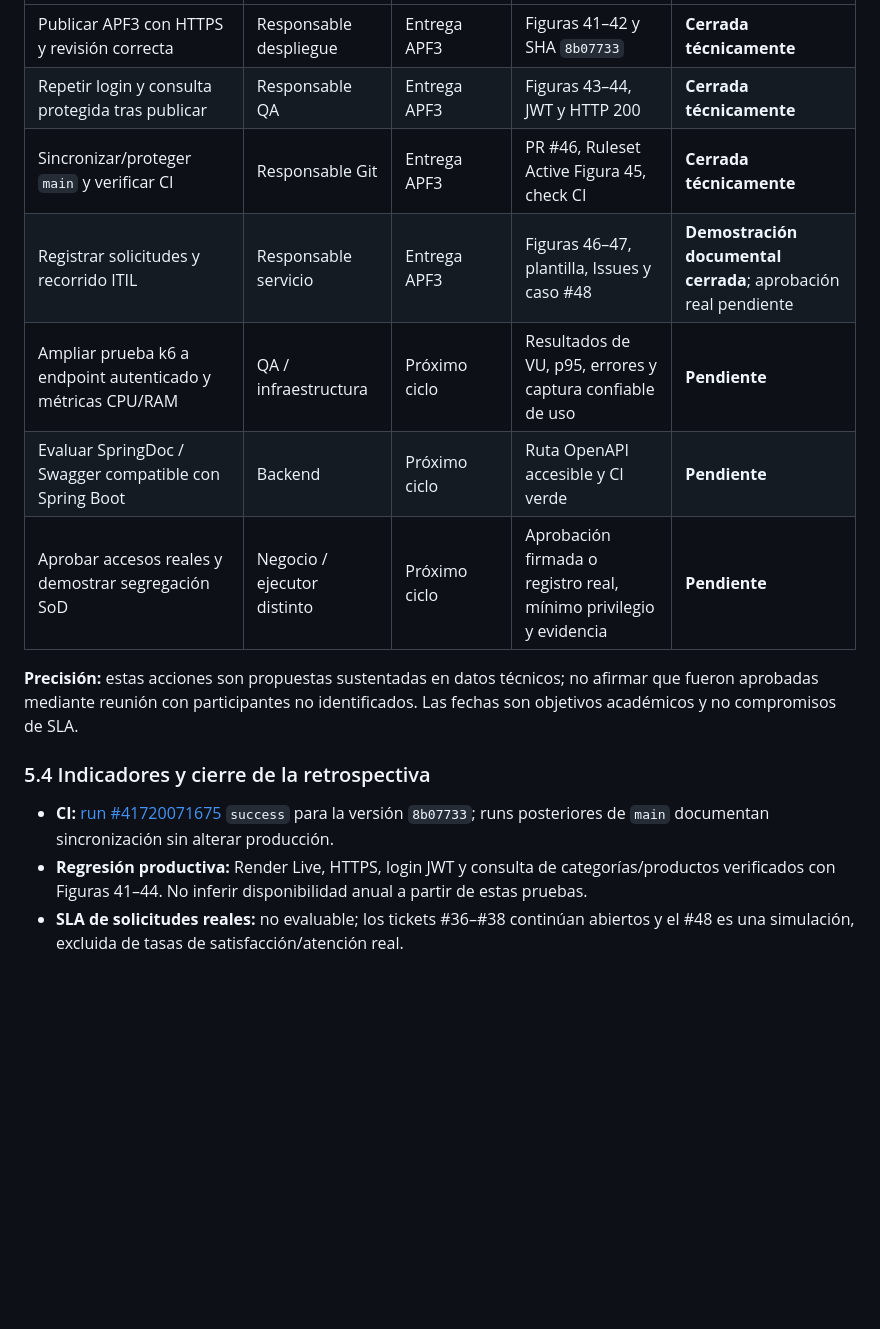
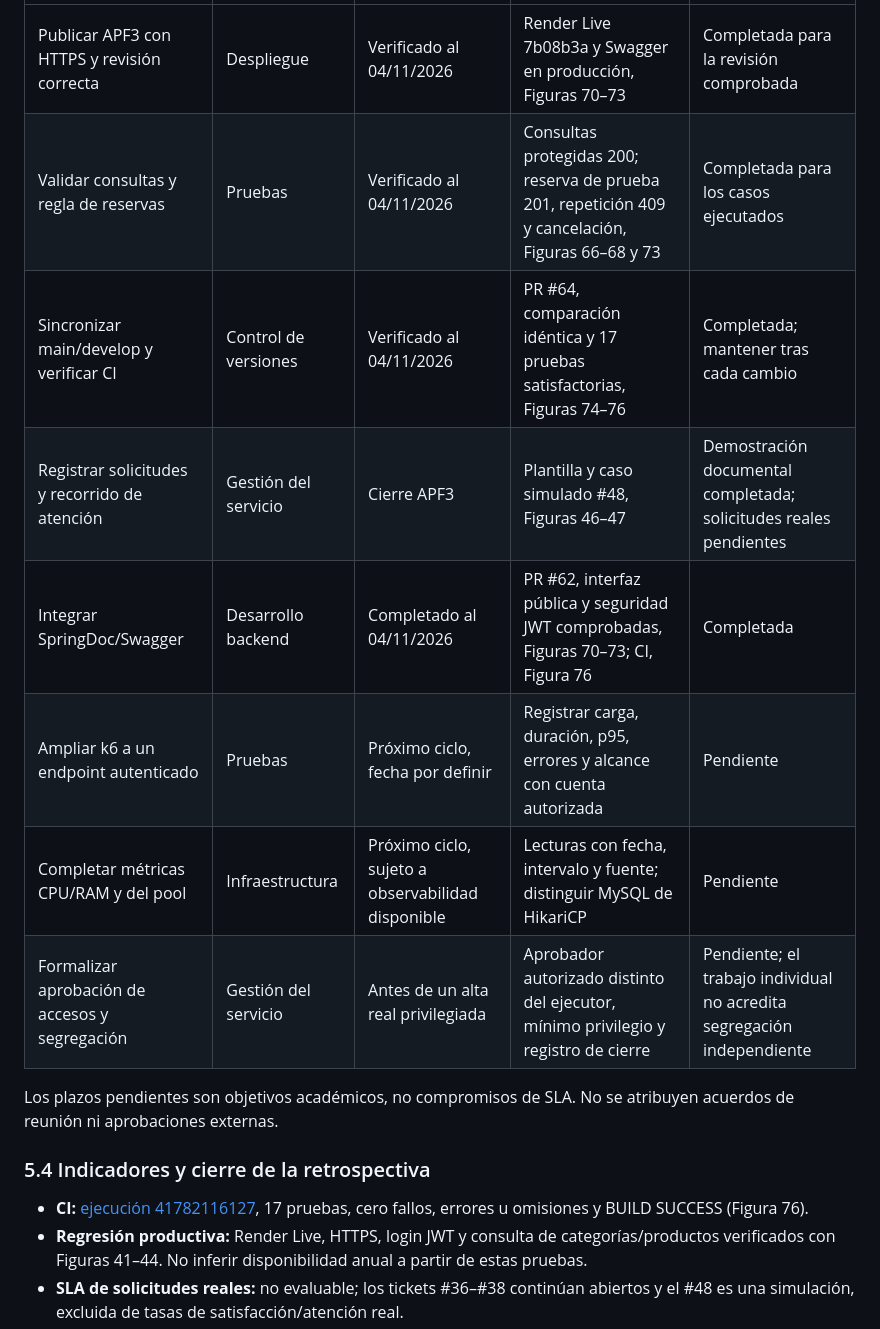
Before and after one commit to rabv7399/Integrador2-grupoRonald, a Markdown page: docs/APF3_Retrospectiva_Sprint6_y_Cambios.md, the part around one of its changes. Rendered like a GitHub page; blank space fills up the shorter version.

Commit message:
docs: actualizar retrospectiva individual del Sprint 6

```diff
--- a/docs/APF3_Retrospectiva_Sprint6_y_Cambios.md
+++ b/docs/APF3_Retrospectiva_Sprint6_y_Cambios.md
@@ -109,17 +111,18 @@ Render Free puede suspender instancias por inactividad y su panel no muestra CPU
 |---|---|---|---|---|
-| Publicar APF3 con HTTPS y revisión correcta | Responsable despliegue | Entrega APF3 | Figuras 41–42 y SHA `8b07733` | **Cerrada técnicamente** |
-| Repetir login y consulta protegida tras publicar | Responsable QA | Entrega APF3 | Figuras 43–44, JWT y HTTP 200 | **Cerrada técnicamente** |
-| Sincronizar/proteger `main` y verificar CI | Responsable Git | Entrega APF3 | PR #46, Ruleset Active Figura 45, check CI | **Cerrada técnicamente** |
-| Registrar solicitudes y recorrido ITIL | Responsable servicio | Entrega APF3 | Figuras 46–47, plantilla, Issues y caso #48 | **Demostración documental cerrada**; aprobación real pendiente |
-| Ampliar prueba k6 a endpoint autenticado y métricas CPU/RAM | QA / infraestructura | Próximo ciclo | Resultados de VU, p95, errores y captura confiable de uso | **Pendiente** |
-| Evaluar SpringDoc / Swagger compatible con Spring Boot | Backend | Próximo ciclo | Ruta OpenAPI accesible y CI verde | **Pendiente** |
-| Aprobar accesos reales y demostrar segregación SoD | Negocio / ejecutor distinto | Próximo ciclo | Aprobación firmada o registro real, mínimo privilegio y evidencia | **Pendiente** |
+| Publicar APF3 con HTTPS y revisión correcta | Despliegue | Verificado al 04/11/2026 | Render Live 7b08b3a y Swagger en producción, Figuras 70–73 | Completada para la revisión comprobada |
+| Validar consultas y regla de reservas | Pruebas | Verificado al 04/11/2026 | Consultas protegidas 200; reserva de prueba 201, repetición 409 y cancelación, Figuras 66–68 y 73 | Completada para los casos ejecutados |
+| Sincronizar main/develop y verificar CI | Control de versiones | Verificado al 04/11/2026 | PR #64, comparación idéntica y 17 pruebas satisfactorias, Figuras 74–76 | Completada; mantener tras cada cambio |
+| Registrar solicitudes y recorrido de atención | Gestión del servicio | Cierre APF3 | Plantilla y caso simulado #48, Figuras 46–47 | Demostración documental completada; solicitudes reales pendientes |
+| Integrar SpringDoc/Swagger | Desarrollo backend | Completado al 04/11/2026 | PR #62, interfaz pública y seguridad JWT comprobadas, Figuras 70–73; CI, Figura 76 | Completada |
+| Ampliar k6 a un endpoint autenticado | Pruebas | Próximo ciclo, fecha por definir | Registrar carga, duración, p95, errores y alcance con cuenta autorizada | Pendiente |
+| Completar métricas CPU/RAM y del pool | Infraestructura | Próximo ciclo, sujeto a observabilidad disponible | Lecturas con fecha, intervalo y fuente; distinguir MySQL de HikariCP | Pendiente |
+| Formalizar aprobación de accesos y segregación | Gestión del servicio | Antes de un alta real privilegiada | Aprobador autorizado distinto del ejecutor, mínimo privilegio y registro de cierre | Pendiente; el trabajo individual no acredita segregación independiente |
 
-**Precisión:** estas acciones son propuestas sustentadas en datos técnicos; no afirmar que fueron aprobadas mediante reunión con participantes no identificados. Las fechas son objetivos académicos y no compromisos de SLA.
+Los plazos pendientes son objetivos académicos, no compromisos de SLA. No se atribuyen acuerdos de reunión ni aprobaciones externas.
 
 ### 5.4 Indicadores y cierre de la retrospectiva
 
-- **CI:** [run #41720071675](https://github.com/rabv7399/Integrador2-grupoRonald/actions/runs/41720071675) `success` para la versión `8b07733`; runs posteriores de `main` documentan sincronización sin alterar producción.
+- **CI:** [ejecución 41782116127](https://github.com/rabv7399/Integrador2-grupoRonald/actions/runs/41782116127), 17 pruebas, cero fallos, errores u omisiones y BUILD SUCCESS (Figura 76).
 - **Regresión productiva:** Render Live, HTTPS, login JWT y consulta de categorías/productos verificados con Figuras 41–44. No inferir disponibilidad anual a partir de estas pruebas.
 - **SLA de solicitudes reales:** no evaluable; los tickets #36–#38 continúan abiertos y el #48 es una simulación, excluida de tasas de satisfacción/atención real.
 - **Rendimiento:** el p95 de k6 corresponde a `GET /` con carga ligera, no a transacciones autenticadas ni a saturación. Los `EXPLAIN` de MySQL expresan planes estimados y uso de índices, no tiempos reales.
```
Also changed, not shown: other parts of docs/APF3_Retrospectiva_Sprint6_y_Cambios.md (+14 -12 lines).
